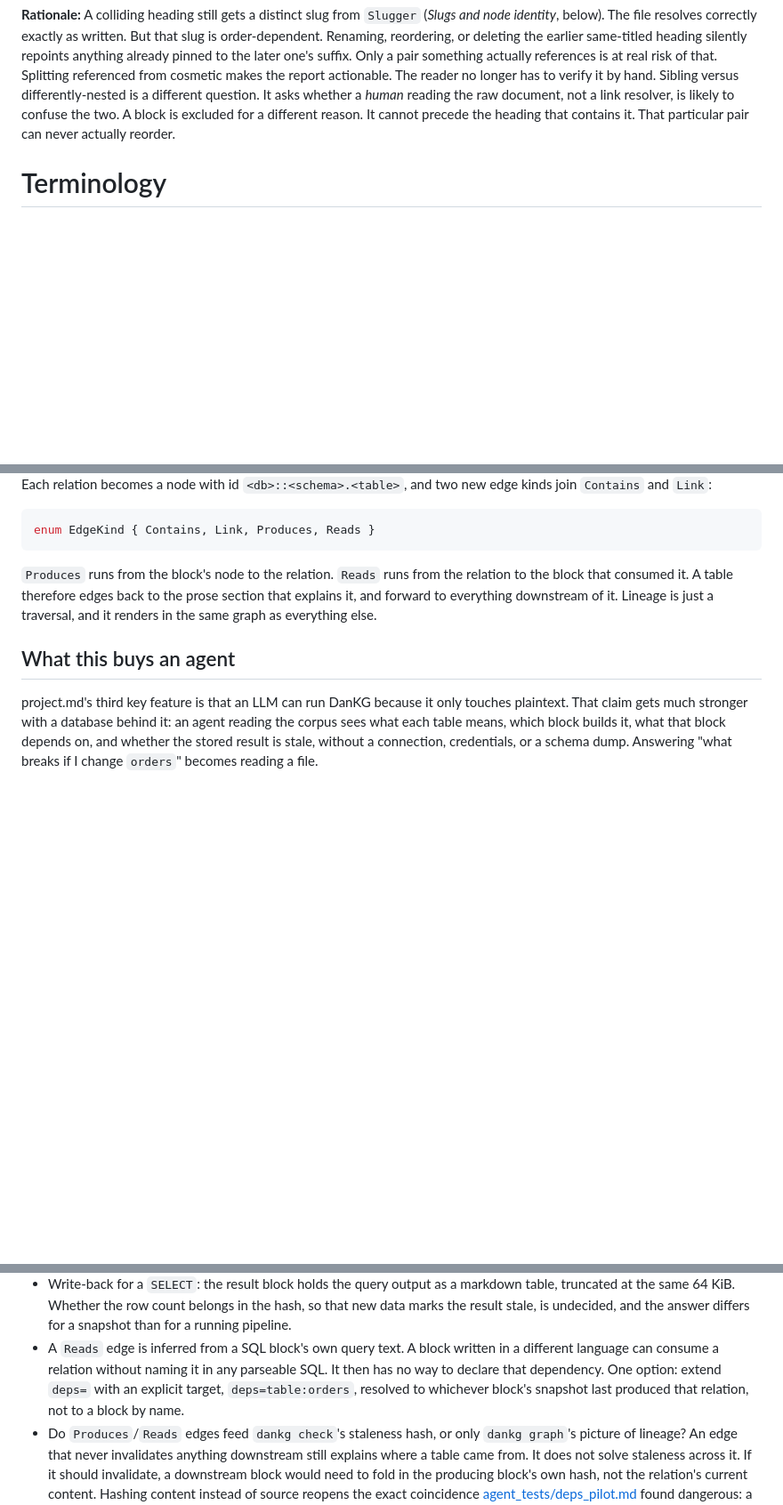
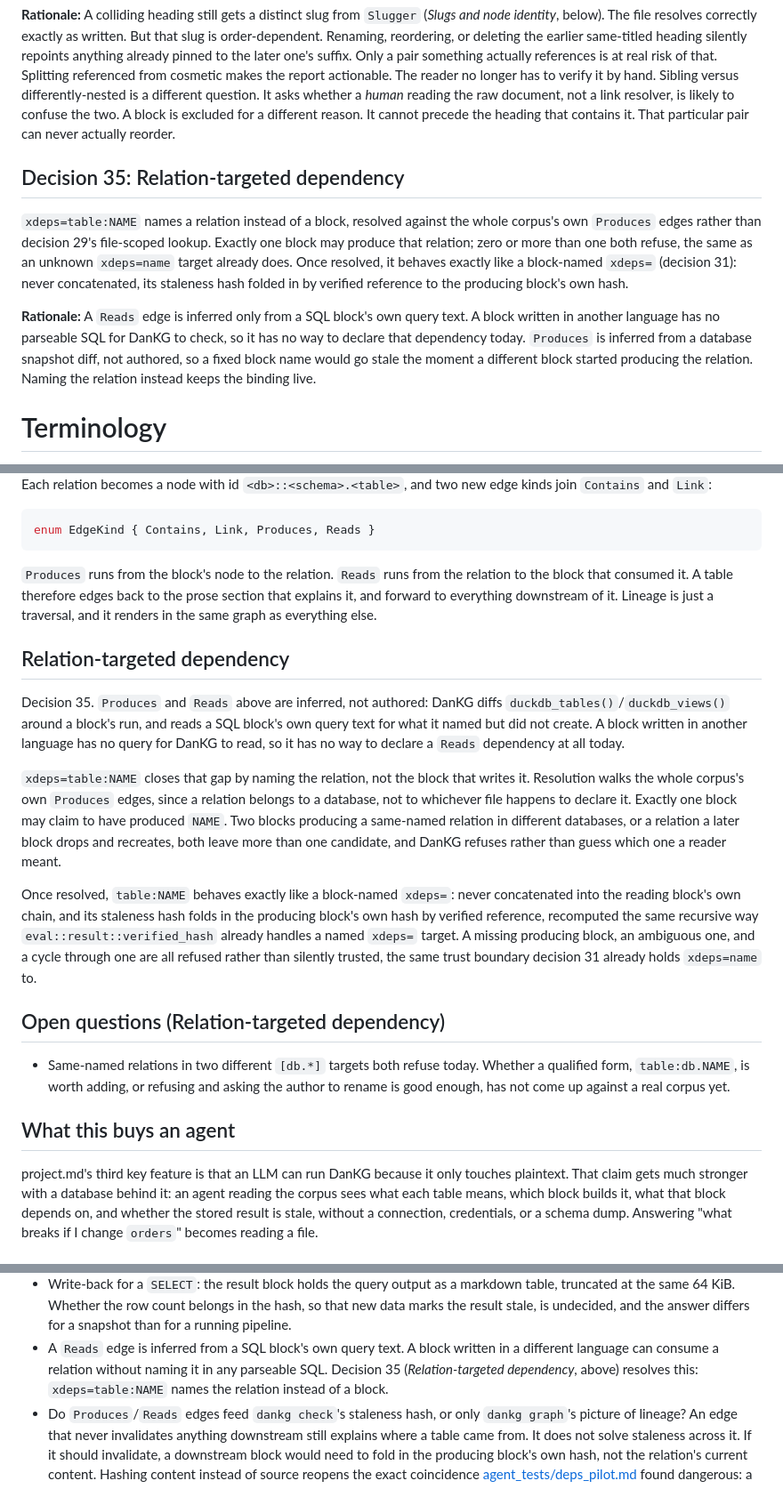
Before and after one commit to dxgeo/dankg, a Markdown page: architecture.md, 3 parts joined by grey strips. Shown at 89% size. Rendered like a GitHub page; blank space fills up the shorter version.

Commit message:
Add relation-targeted dependency: xdeps=table:NAME (decision 35)

```diff
--- a/architecture.md
+++ b/architecture.md
@@ -215,6 +215,12 @@ Adds a `blocks` array (name, `line`, `end_line`) per file, straight off the same
 `dankg check` reports every heading whose title collides with an earlier heading's in the same file. It classifies each as *referenced* (a written link or `dankg:depends` marker already targets one of the pair's two slugs) or *cosmetic* (nothing does). It also classifies each, separately, as *sibling* (same immediate parent) or *differently-nested*. Neither classification fails the exit code. `graph::build::title_collisions` scopes the underlying collision detection to headings. A named, top-level block sharing its own containing heading's title is excluded.
 
 **Rationale:** A colliding heading still gets a distinct slug from `Slugger` (*Slugs and node identity*, below). The file resolves correctly exactly as written. But that slug is order-dependent. Renaming, reordering, or deleting the earlier same-titled heading silently repoints anything already pinned to the later one's suffix. Only a pair something actually references is at real risk of that. Splitting referenced from cosmetic makes the report actionable. The reader no longer has to verify it by hand. Sibling versus differently-nested is a different question. It asks whether a *human* reading the raw document, not a link resolver, is likely to confuse the two. A block is excluded for a different reason. It cannot precede the heading that contains it. That particular pair can never actually reorder.
+
+## Decision 35: Relation-targeted dependency
+
+`xdeps=table:NAME` names a relation instead of a block, resolved against the whole corpus's own `Produces` edges rather than decision 29's file-scoped lookup. Exactly one block may produce that relation; zero or more than one both refuse, the same as an unknown `xdeps=name` target already does. Once resolved, it behaves exactly like a block-named `xdeps=` (decision 31): never concatenated, its staleness hash folded in by verified reference to the producing block's own hash.
+
+**Rationale:** A `Reads` edge is inferred only from a SQL block's own query text. A block written in another language has no parseable SQL for DanKG to check, so it has no way to declare that dependency today. `Produces` is inferred from a database snapshot diff, not authored, so a fixed block name would go stale the moment a different block started producing the relation. Naming the relation instead keeps the binding live.
 
 # Terminology
 
@@ -1986,6 +1992,43 @@ edges back to the prose section that explains it, and forward to
 everything downstream of it. Lineage is just a traversal, and it
 renders in the same graph as everything else.
 
+## Relation-targeted dependency
+
+Decision 35. `Produces` and `Reads` above are inferred, not authored:
+DanKG diffs `duckdb_tables()`/`duckdb_views()` around a block's run,
+and reads a SQL block's own query text for what it named but did not
+create. A block written in another language has no query for DanKG to
+read, so it has no way to declare a `Reads` dependency at all today.
+
+<!-- dankg:depends target=#provenance-without-a-driver quote="Relations the block's SQL names but did not create are its inputs." -->
+
+`xdeps=table:NAME` closes that gap by naming the relation, not the
+block that writes it. Resolution walks the whole corpus's own
+`Produces` edges, since a relation belongs to a database, not to
+whichever file happens to declare it. Exactly one block may claim to
+have produced `NAME`. Two blocks producing a same-named relation in
+different databases, or a relation a later block drops and recreates,
+both leave more than one candidate, and DanKG refuses rather than
+guess which one a reader meant.
+
+Once resolved, `table:NAME` behaves exactly like a block-named
+`xdeps=`: never concatenated into the reading block's own chain, and
+its staleness hash folds in the producing block's own hash by verified
+reference, recomputed the same recursive way
+`eval::result::verified_hash` already handles a named `xdeps=` target.
+A missing producing block, an ambiguous one, and a cycle through one
+are all refused rather than silently trusted, the same trust boundary
+decision 31 already holds `xdeps=name` to.
+
+<!-- dankg:depends target=#code-evaluation quote="are all refused rather than silently trusted" -->
+
+## Open questions (Relation-targeted dependency)
+
+- Same-named relations in two different `[db.*]` targets both refuse
+  today. Whether a qualified form, `table:db.NAME`, is worth adding, or
+  refusing and asking the author to rename is good enough, has not come
+  up against a real corpus yet.
+
 ## What this buys an agent
 
 project.md's third key feature is that an LLM can run DanKG because it
@@ -2014,10 +2057,9 @@ file.
   running pipeline.
 - A `Reads` edge is inferred from a SQL block's own query text. A
   block written in a different language can consume a relation
-  without naming it in any parseable SQL. It then has no way to
-  declare that dependency. One option: extend `deps=` with an
-  explicit target, `deps=table:orders`, resolved to whichever block's
-  snapshot last produced that relation, not to a block by name.
+  without naming it in any parseable SQL. Decision 35
+  (*Relation-targeted dependency*, above) resolves this:
+  `xdeps=table:NAME` names the relation instead of a block.
 - Do `Produces`/`Reads` edges feed `dankg check`'s staleness hash, or
   only `dankg graph`'s picture of lineage? An edge that never
   invalidates anything downstream still explains where a table came
```
